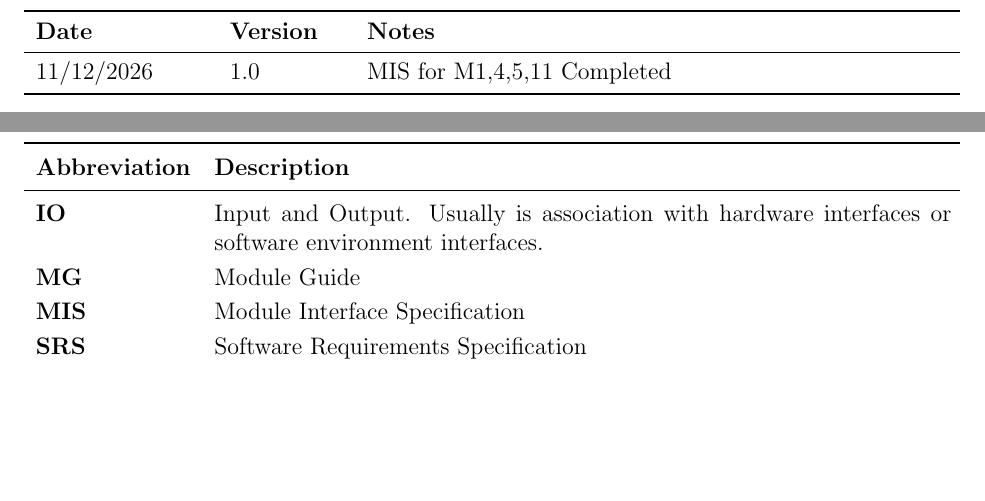
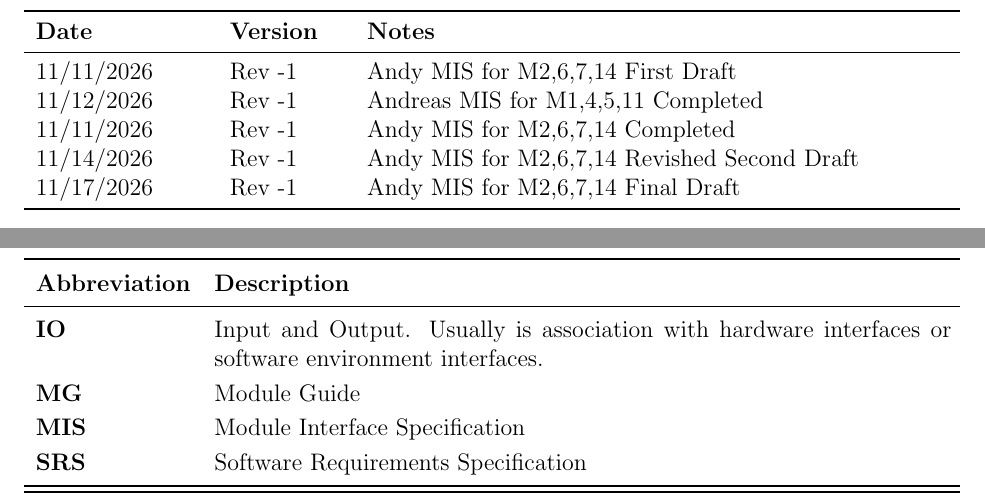
Before and after one commit to Aeolus-Software/RealmForge, a LaTeX document (docs/Design/SoftDetailedDes/MIS.tex): two parts of pages 2 and 3 of 13, joined at a grey line, cut so that both start at the same text, the shorter picture padded with empty space. Compiled offline with pdfLaTeX; a LaTeX package or settings file that is missing is left out.

Commit message:
added revision history #272

```diff
--- a/docs/Design/SoftDetailedDes/MIS.tex
+++ b/docs/Design/SoftDetailedDes/MIS.tex
@@ -57,7 +57,12 @@ urlcolor=cyan          % color of external links
 \begin{tabularx}{\textwidth}{p{3cm}p{2cm}X}
 \toprule {\bf Date} & {\bf Version} & {\bf Notes}\\
 \midrule
-11/12/2026 & 1.0 & MIS for M1,4,5,11 Completed\\
+11/11/2026 & Rev -1 & Andy MIS for M2,6,7,14 First Draft\\
+11/12/2026 & Rev -1 & Andreas MIS for M1,4,5,11 Completed\\
+11/11/2026 & Rev -1 & Andy MIS for M2,6,7,14 Completed\\
+11/14/2026 & Rev -1 & Andy MIS for M2,6,7,14 Revished Second Draft\\
+11/17/2026 & Rev -1 & Andy MIS for M2,6,7,14 Final Draft\\
+
 \bottomrule
 \end{tabularx}
 
```
